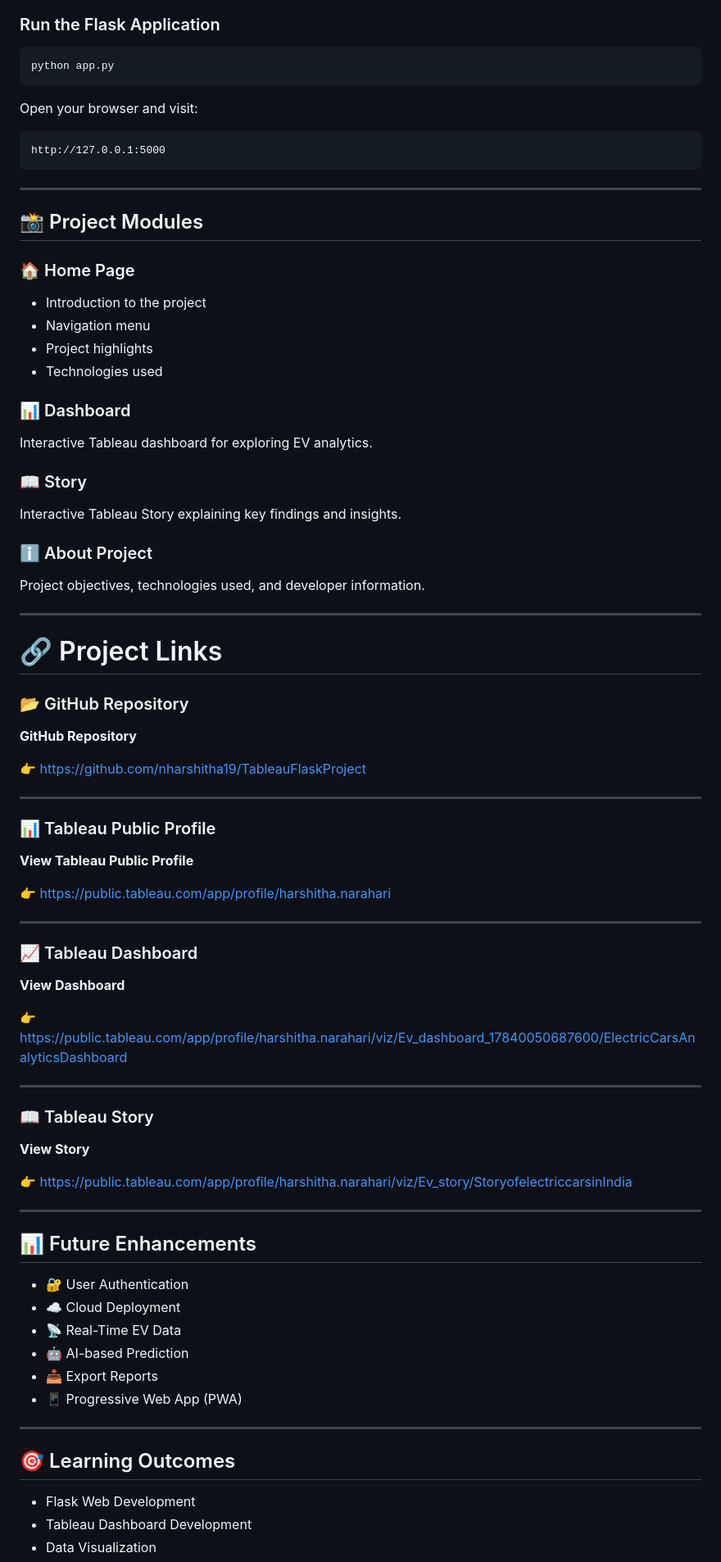
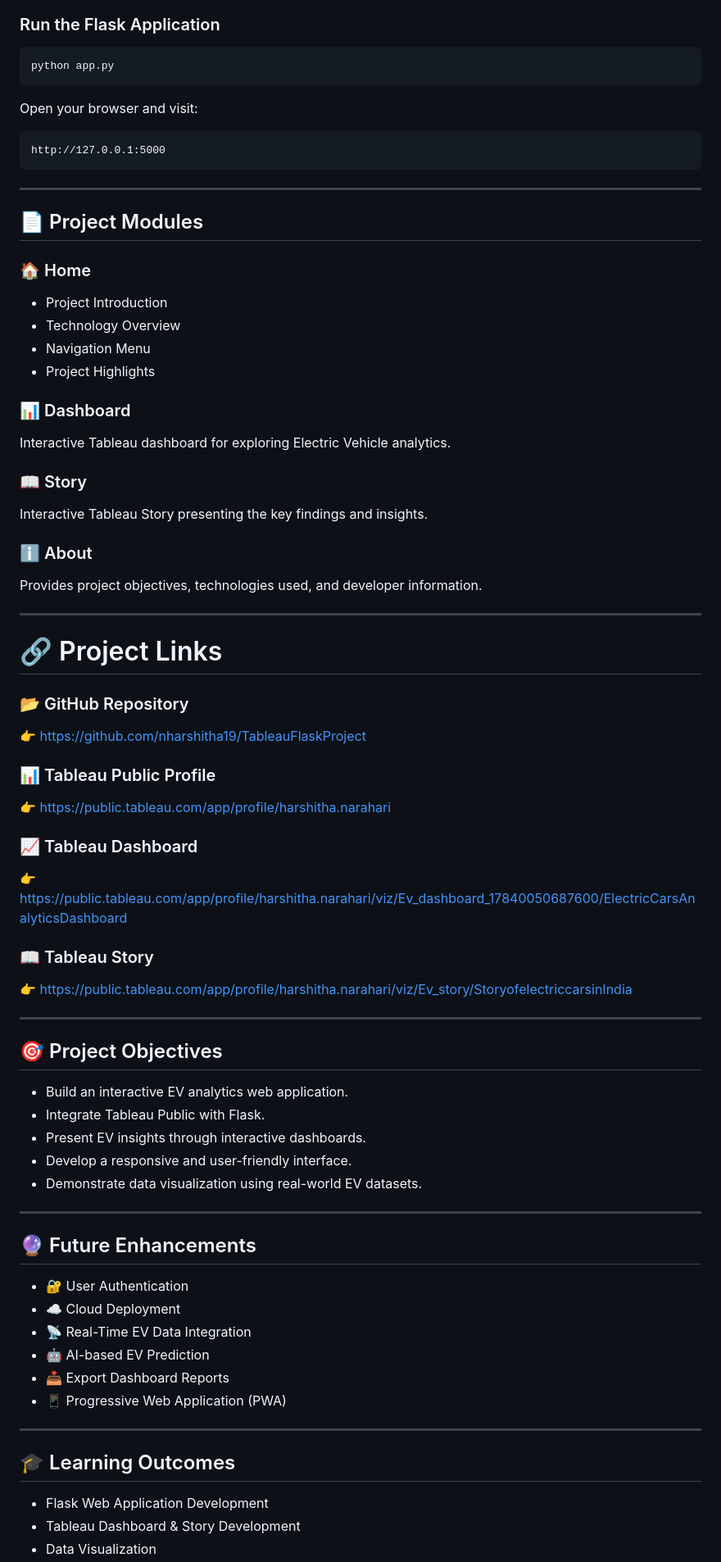
Before and after one commit to nharshitha19/TableauFlaskProject, a Markdown page: README.md, the part around one of its changes. Shown at 82% size. Rendered like a GitHub page.

Commit message:
Revise README for project clarity and details
Updated project description, features, and installation instructions in README.md. Enhanced clarity and added project objectives and future enhancements.

````diff
--- a/README.md
+++ b/README.md
@@ -104,77 +161,81 @@ python -m pip install -r requirements.txt
 ```bash
 python app.py
 ```
+
 Open your browser and visit:
 
-```
+```text
 http://127.0.0.1:5000
 ```
 
 ---
 
-## 📸 Project Modules
+## 📄 Project Modules
 
-### 🏠 Home Page
-- Introduction to the project
-- Navigation menu
-- Project highlights
-- Technologies used
+### 🏠 Home
+
+- Project Introduction
+- Technology Overview
+- Navigation Menu
+- Project Highlights
 
 ### 📊 Dashboard
-Interactive Tableau dashboard for exploring EV analytics.
+
+Interactive Tableau dashboard for exploring Electric Vehicle analytics.
 
 ### 📖 Story
-Interactive Tableau Story explaining key findings and insights.
 
-### ℹ️ About Project
-Project objectives, technologies used, and developer information.
+Interactive Tableau Story presenting the key findings and insights.
+
+### ℹ️ About
+
+Provides project objectives, technologies used, and developer information.
 
 ---
 
 # 🔗 Project Links
 
 ### 📂 GitHub Repository
-**GitHub Repository**
 
 👉 https://github.com/nharshitha19/TableauFlaskProject
 
----
-
 ### 📊 Tableau Public Profile
-**View Tableau Public Profile**
 
 👉 https://public.tableau.com/app/profile/harshitha.narahari
 
----
-
 ### 📈 Tableau Dashboard
-**View Dashboard**
 
 👉 https://public.tableau.com/app/profile/harshitha.narahari/viz/Ev_dashboard_17840050687600/ElectricCarsAnalyticsDashboard
 
----
-
 ### 📖 Tableau Story
-**View Story**
 
 👉 https://public.tableau.com/app/profile/harshitha.narahari/viz/Ev_story/StoryofelectriccarsinIndia
 
 ---
 
+## 🎯 Project Objectives
 
-## 📊 Future Enhancements
+- Build an interactive EV analytics web application.
+- Integrate Tableau Public with Flask.
+- Present EV insights through interactive dashboards.
+- Develop a responsive and user-friendly interface.
+- Demonstrate data visualization using real-world EV datasets.
+
+---
+
+## 🔮 Future Enhancements
 
 - 🔐 User Authentication
 - ☁️ Cloud Deployment
-- 📡 Real-Time EV Data
-- 🤖 AI-based Prediction
-- 📥 Export Reports
-- 📱 Progressive Web App (PWA)
+- 📡 Real-Time EV Data Integration
+- 🤖 AI-based EV Prediction
+- 📥 Export Dashboard Reports
+- 📱 Progressive Web Application (PWA)
 
 ---
 
-## 🎯 Learning Outcomes
+## 🎓 Learning Outcomes
 
-- Flask Web Development
-- Tableau Dashboard Development
+- Flask Web Application Development
+- Tableau Dashboard & Story Development
 - Data Visualization
````
Also changed, not shown: other parts of README.md (+104 -33 lines).
